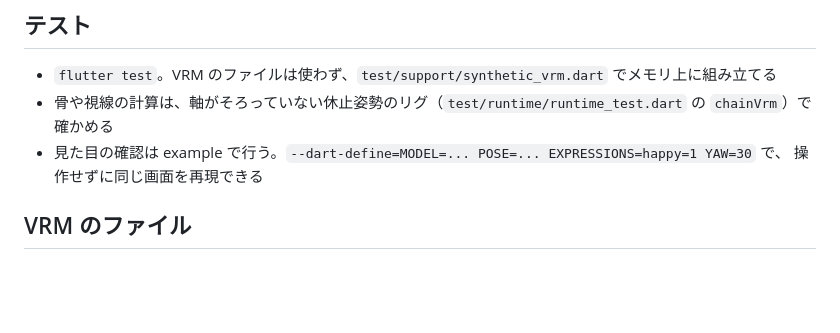
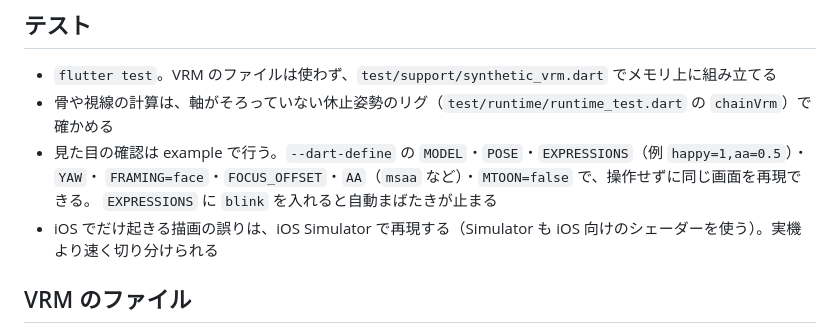
Before and after one commit to kiarina/flutter_vrm, a Markdown page: AGENTS.md, the part around the change. Drawn GitHub-style; blank space fills up the shorter version.

Commit message:
AGENTS: list the example's launch options and the iOS Simulator for iOS-only rendering bugs

```diff
--- a/AGENTS.md
+++ b/AGENTS.md
@@ -38,8 +38,10 @@
 
 - `flutter test`。VRM のファイルは使わず、`test/support/synthetic_vrm.dart` でメモリ上に組み立てる
 - 骨や視線の計算は、軸がそろっていない休止姿勢のリグ（`test/runtime/runtime_test.dart` の `chainVrm`）で確かめる
-- 見た目の確認は example で行う。`--dart-define=MODEL=... POSE=... EXPRESSIONS=happy=1 YAW=30` で、
-  操作せずに同じ画面を再現できる
+- 見た目の確認は example で行う。`--dart-define` の `MODEL`・`POSE`・`EXPRESSIONS`（例 `happy=1,aa=0.5`）・`YAW`・
+  `FRAMING=face`・`FOCUS_OFFSET`・`AA`（`msaa` など）・`MTOON=false` で、操作せずに同じ画面を再現できる。
+  `EXPRESSIONS` に `blink` を入れると自動まばたきが止まる
+- iOS でだけ起きる描画の誤りは、iOS Simulator で再現する（Simulator も iOS 向けのシェーダーを使う）。実機より速く切り分けられる
 
 ## VRM のファイル
 
```
